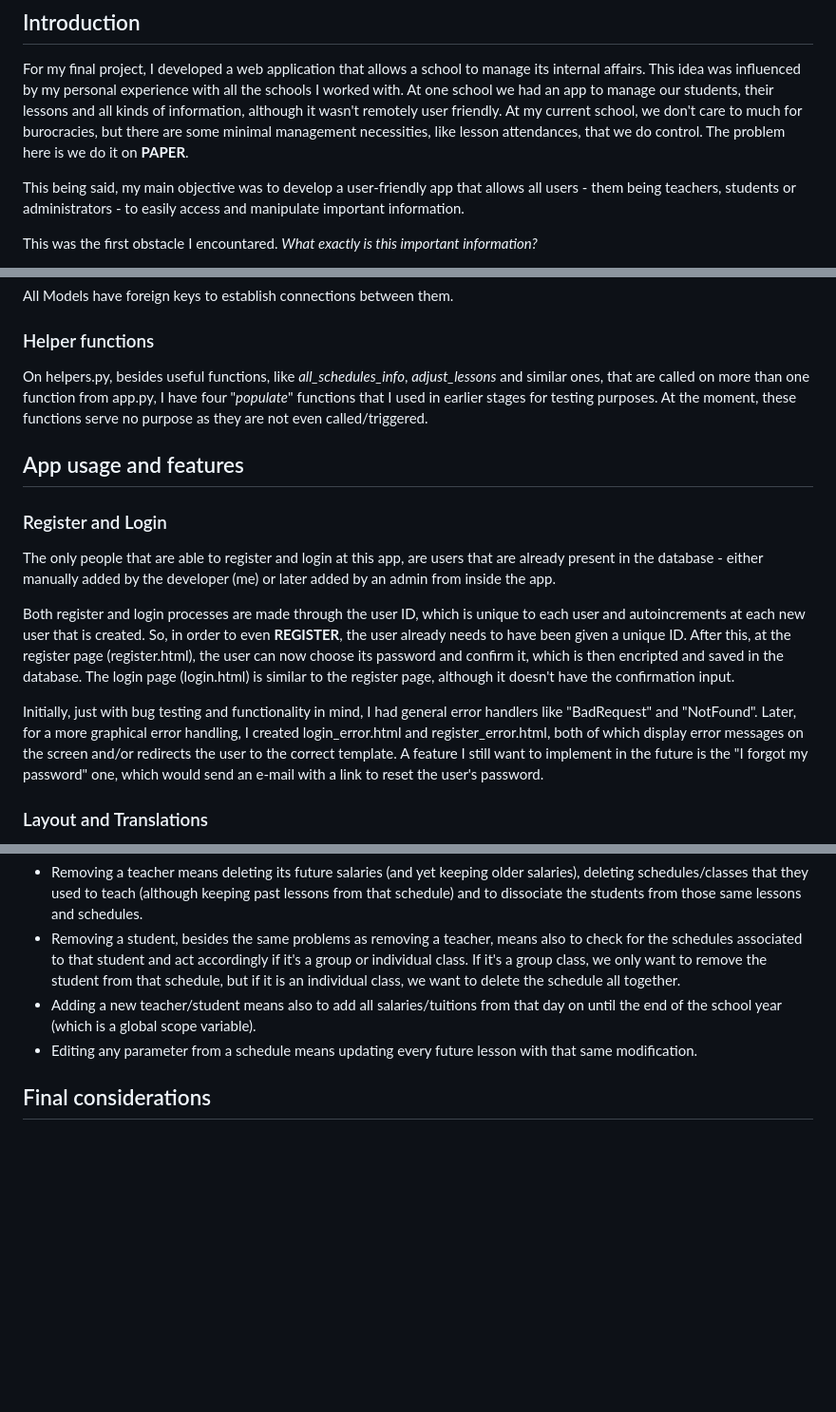
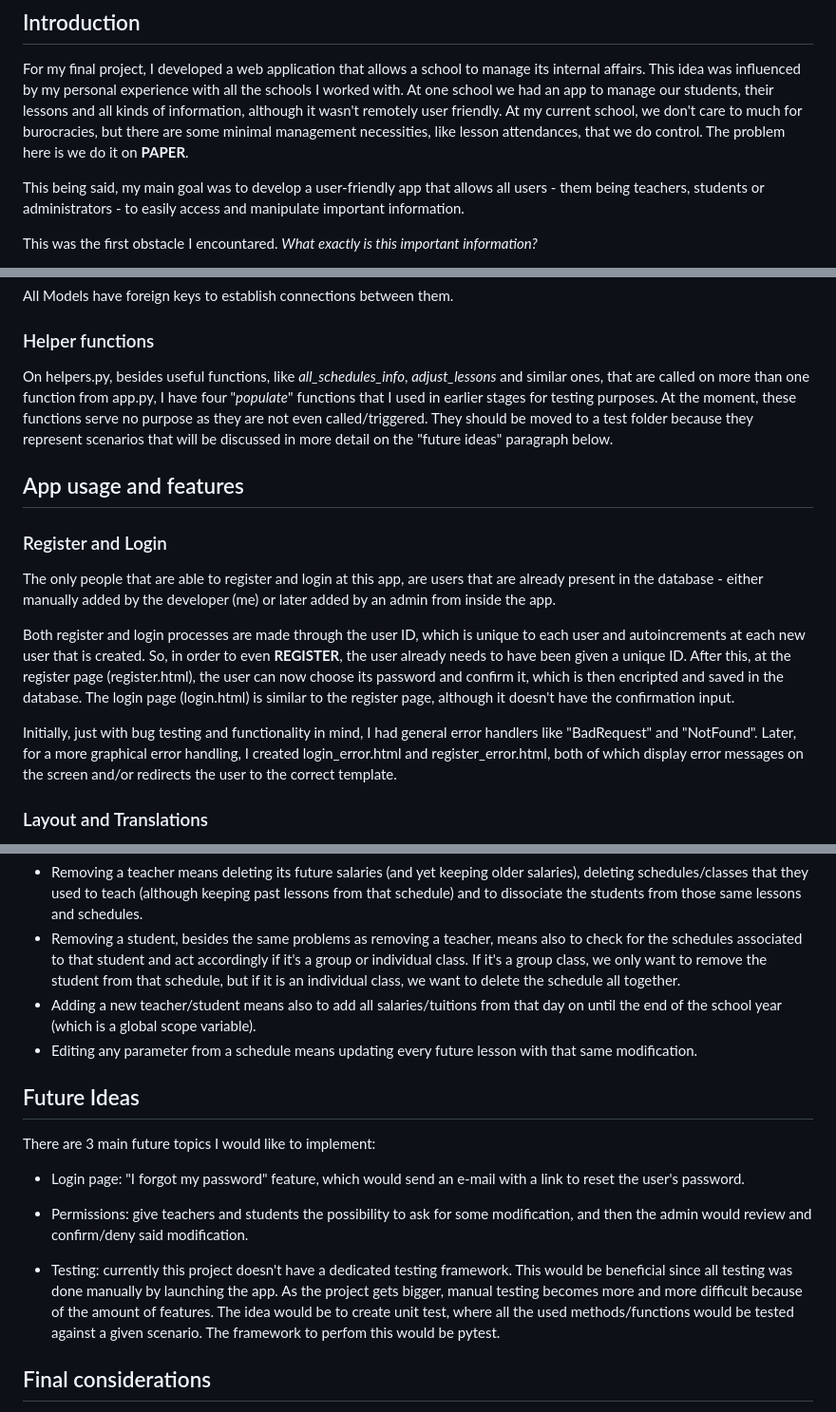
Before and after one commit to sofiarodrigues-pianist/CS50-FinalProject, a Markdown page: README.md, 3 parts joined by grey strips. Shown: that part at 95% size. Drawn GitHub-style; blank space fills up the shorter version.

Commit message:
[doc] updated readme file

```diff
--- a/README.md
+++ b/README.md
@@ -6,7 +6,7 @@
 For my final project, I developed a web application that allows a school to manage its internal affairs. This idea was influenced by my personal experience with all the schools I worked with.
 At one school we had an app to manage our students, their lessons and all kinds of information, although it wasn't remotely user friendly. At my current school, we don't care to much for burocracies, but there are some minimal management necessities, like lesson attendances, that we do control. The problem here is we do it on **PAPER**.
 
-This being said, my main objective was to develop a user-friendly app that allows all users - them being teachers, students or administrators - to easily access and manipulate important information.
+This being said, my main goal was to develop a user-friendly app that allows all users - them being teachers, students or administrators - to easily access and manipulate important information.
 
 This was the first obstacle I encountared. *What exactly is this important information?*
 
@@ -47,7 +47,7 @@ All Models have foreign keys to establish connections between them.
 
 ### Helper functions
 
-On helpers.py, besides useful functions, like *all_schedules_info*, *adjust_lessons* and similar ones, that are called on more than one function from app.py, I have four "*populate*" functions that I used in earlier stages for testing purposes. At the moment, these functions serve no purpose as they are not even called/triggered.
+On helpers.py, besides useful functions, like *all_schedules_info*, *adjust_lessons* and similar ones, that are called on more than one function from app.py, I have four "*populate*" functions that I used in earlier stages for testing purposes. At the moment, these functions serve no purpose as they are not even called/triggered. They should be moved to a test folder because they represent scenarios that will be discussed in more detail on the "future ideas" paragraph below.
 
 ## App usage and features
 
@@ -59,7 +59,7 @@ Both register and login processes are made through the user ID, which is unique
 After this, at the register page (register.html), the user can now choose its password and confirm it, which is then encripted and saved in the database. The login page (login.html) is similar to the register page, although it doesn't have the confirmation input.
 
 Initially, just with bug testing and functionality in mind, I had general error handlers like "BadRequest" and "NotFound".
-Later, for a more graphical error handling, I created login_error.html and register_error.html, both of which display error messages on the screen and/or redirects the user to the correct template. A feature I still want to implement in the future is the "I forgot my password" one, which would send an e-mail with a link to reset the user's password.
+Later, for a more graphical error handling, I created login_error.html and register_error.html, both of which display error messages on the screen and/or redirects the user to the correct template.
 
 ### Layout and Translations
 
@@ -93,6 +93,17 @@ With all these modification possibilities, another difficulty I encountered was
 - Adding a new teacher/student means also to add all salaries/tuitions from that day on until the end of the school year (which is a global scope variable).
 - Editing any parameter from a schedule means updating every future lesson with that same modification.
 
+## Future Ideas
+
+There are 3 main future topics I would like to implement:
+
+- Login page: "I forgot my password" feature, which would send an e-mail with a link to reset the user's password.
+
+- Permissions: give teachers and students the possibility to ask for some modification, and then the admin would review and confirm/deny said modification.
+
+- Testing: currently this project doesn't have a dedicated testing framework. This would be beneficial since
+all testing was done manually by launching the app. As the project gets bigger, manual testing becomes more and more difficult because of the amount of features. The idea would be to create unit test, where all the used methods/functions would be tested against a given scenario. The framework to perfom this would be pytest.
+
 ## Final considerations
 
 Although there are still some minor bugs to fix and many features I still plan to implement in the future, this web app already includes a variety of important functionalities that will help a school community organize itself and streamline its internal affairs.
```
Also changed, not shown: other parts of README.md (+2 -2 lines).
